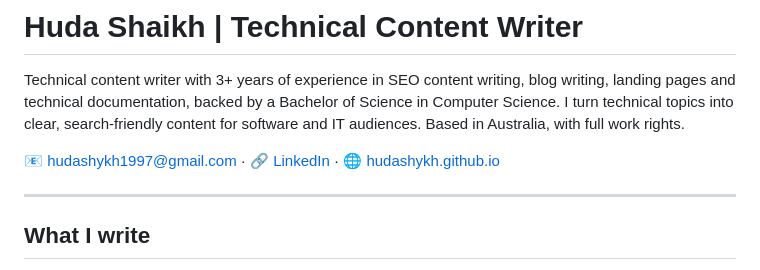
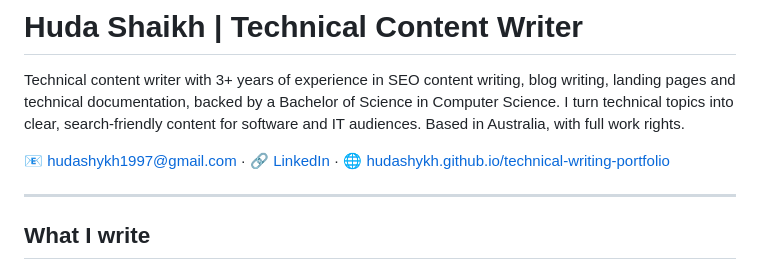
Before and after one commit to hudashykh/technical-writing-portfolio, a Markdown page: README.md, the part around the change. Drawn GitHub-style.

```diff
--- a/README.md
+++ b/README.md
@@ -2,7 +2,7 @@
 
 Technical content writer with 3+ years of experience in SEO content writing, blog writing, landing pages and technical documentation, backed by a Bachelor of Science in Computer Science. I turn technical topics into clear, search-friendly content for software and IT audiences. Based in Australia, with full work rights.
 
-📧 [hudashykh1997@gmail.com](mailto:hudashykh1997@gmail.com) · 🔗 [LinkedIn](https://www.linkedin.com/in/huda-shaikh-1a154222b) · 🌐 [hudashykh.github.io](https://hudashykh.github.io/)
+📧 [hudashykh1997@gmail.com](mailto:hudashykh1997@gmail.com) · 🔗 [LinkedIn](https://www.linkedin.com/in/huda-shaikh-1a154222b) · 🌐 [hudashykh.github.io/technical-writing-portfolio](https://hudashykh.github.io/technical-writing-portfolio/)
 
 ---
 
```
